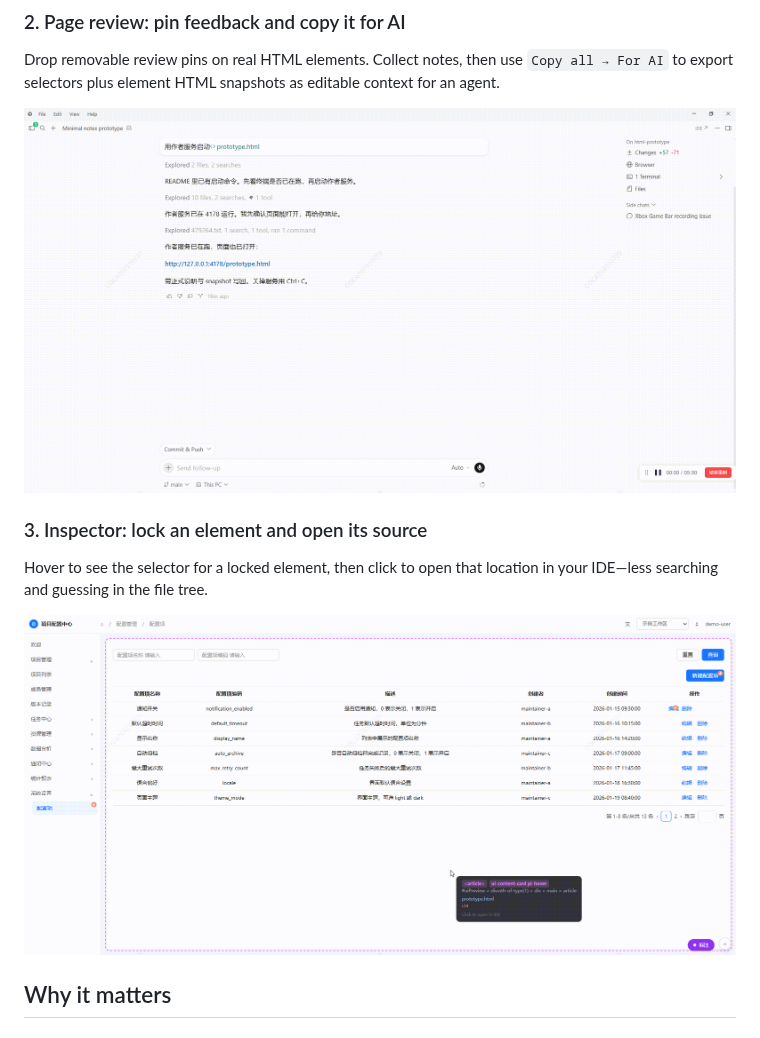
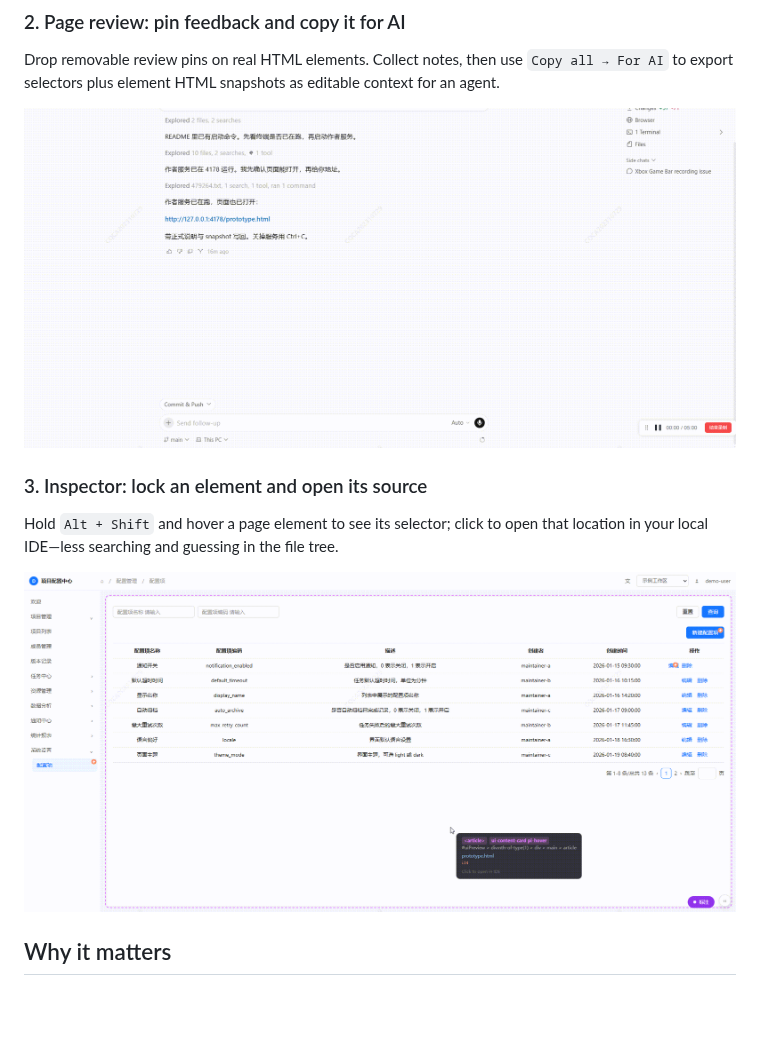
Before and after one commit to Lisuiwen/ai-html-annotation, a Markdown page: README.en.md, the part around one of its changes. GitHub-like rendering; pictures changed too: media/mark.gif; blank space fills up the shorter version.

```diff
--- a/README.en.md
+++ b/README.en.md
@@ -30,5 +30,5 @@ Drop removable review pins on real HTML elements. Collect notes, then use `Copy
 
 ### 3. Inspector: lock an element and open its source
 
-Hover to see the selector for a locked element, then click to open that location in your IDE—less searching and guessing in the file tree.
+Hold `Alt + Shift` and hover a page element to see its selector; click to open that location in your local IDE—less searching and guessing in the file tree.
 
```
Also changed, not shown: other parts of README.en.md (+2 -2 lines), README.md (+3 -3 lines), media/viewer.jpg (deleted), 1 other file.
